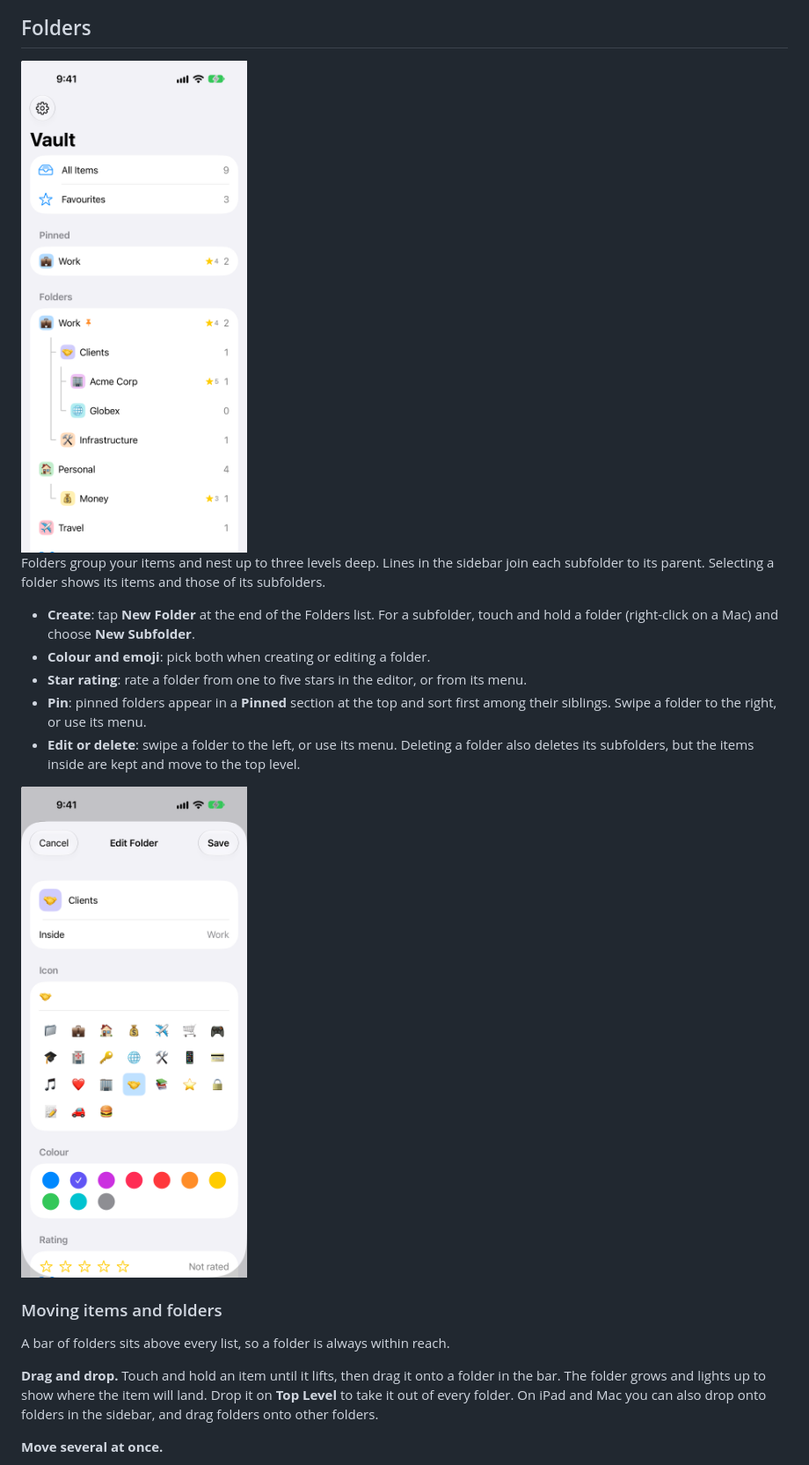
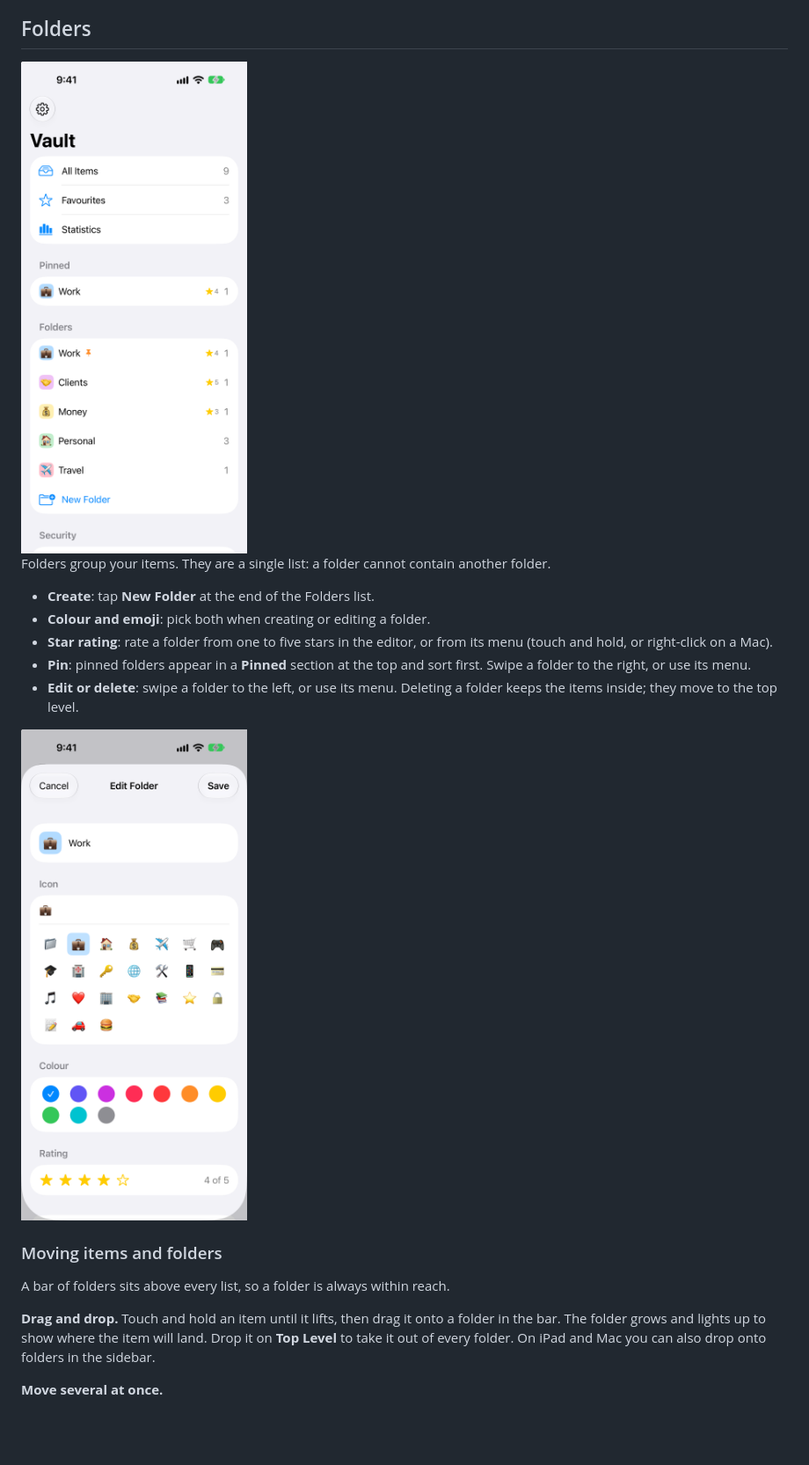
Before and after one commit to giridharmb/ApplePasswordManager-Docs, a Markdown page: docs/user-guide.md, the part around one of its changes. Shown at 88% size. Rendered like a GitHub page; pictures changed too: screenshots/iphone-folder-edit.png, screenshots/iphone-sidebar.png; blank space fills up the shorter version.

```diff
--- a/docs/user-guide.md
+++ b/docs/user-guide.md
@@ -53,11 +53,11 @@ Copied values stay on this device only and are cleared after one minute. Change
 
-Folders group your items and nest up to three levels deep. Lines in the sidebar join each subfolder to its parent. Selecting a folder shows its items and those of its subfolders.
+Folders group your items. They are a single list: a folder cannot contain another folder.
 
-- **Create**: tap **New Folder** at the end of the Folders list. For a subfolder, touch and hold a folder (right-click on a Mac) and choose **New Subfolder**.
+- **Create**: tap **New Folder** at the end of the Folders list.
 - **Colour and emoji**: pick both when creating or editing a folder.
-- **Star rating**: rate a folder from one to five stars in the editor, or from its menu.
-- **Pin**: pinned folders appear in a **Pinned** section at the top and sort first among their siblings. Swipe a folder to the right, or use its menu.
-- **Edit or delete**: swipe a folder to the left, or use its menu. Deleting a folder also deletes its subfolders, but the items inside are kept and move to the top level.
+- **Star rating**: rate a folder from one to five stars in the editor, or from its menu (touch and hold, or right-click on a Mac).
+- **Pin**: pinned folders appear in a **Pinned** section at the top and sort first. Swipe a folder to the right, or use its menu.
+- **Edit or delete**: swipe a folder to the left, or use its menu. Deleting a folder keeps the items inside; they move to the top level.
 
 <img src="../screenshots/iphone-folder-edit.png" width="260" alt="Folder editor with emoji, colour and rating choices">
 
@@ -65,7 +65,7 @@ Folders group your items and nest up to three levels deep. Lines in the sidebar
 
 A bar of folders sits above every list, so a folder is always within reach.
 
-**Drag and drop.** Touch and hold an item until it lifts, then drag it onto a folder in the bar. The folder grows and lights up to show where the item will land. Drop it on **Top Level** to take it out of every folder. On iPad and Mac you can also drop onto folders in the sidebar, and drag folders onto other folders.
+**Drag and drop.** Touch and hold an item until it lifts, then drag it onto a folder in the bar. The folder grows and lights up to show where the item will land. Drop it on **Top Level** to take it out of every folder. On iPad and Mac you can also drop onto folders in the sidebar.
 
 **Move several at once.**
 
```
Also changed, not shown: other parts of docs/user-guide.md (+3 -5 lines), README.md (+3 -3 lines), docs/faq.md (+3 -3 lines), screenshots/iphone-folder-picker.png, screenshots/iphone-move.png, screenshots/mac-main.jpg.
